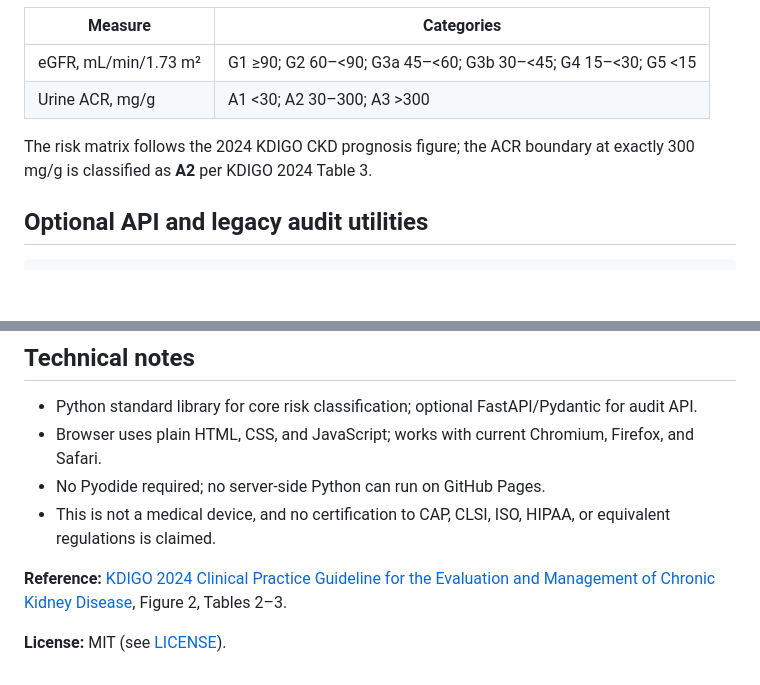
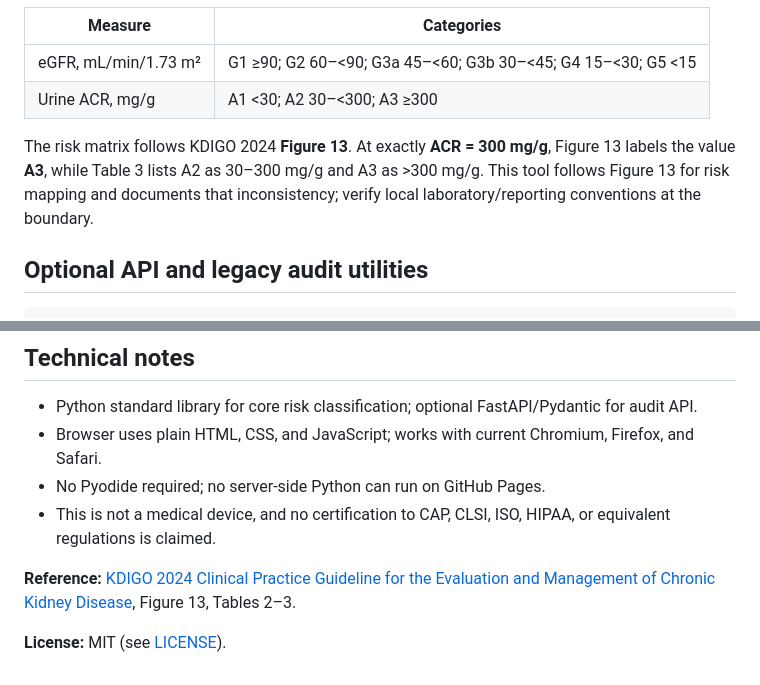
Before and after one commit to abusuraihsakhri/kdigo-ckd-heatmap-classifier, a Markdown page: README.md, 2 parts joined by grey strips. GitHub-like rendering; blank space fills up the shorter version.

Commit message:
Follow KDIGO 2024 Figure 13 ACR boundary and document Table 3 discrepancy

```diff
--- a/README.md
+++ b/README.md
@@ -46,9 +46,9 @@ The 2024 KDIGO thresholds are:
 | Measure | Categories |
 | --- | --- |
 | eGFR, mL/min/1.73 m² | G1 ≥90; G2 60–<90; G3a 45–<60; G3b 30–<45; G4 15–<30; G5 <15 |
-| Urine ACR, mg/g | A1 <30; A2 30–300; A3 >300 |
+| Urine ACR, mg/g | A1 <30; A2 30–<300; A3 ≥300 |
 
-The risk matrix follows the 2024 KDIGO CKD prognosis figure; the ACR boundary at exactly 300 mg/g is classified as **A2** per KDIGO 2024 Table 3.
+The risk matrix follows KDIGO 2024 **Figure 13**. At exactly **ACR = 300 mg/g**, Figure 13 labels the value **A3**, while Table 3 lists A2 as 30–300 mg/g and A3 as >300 mg/g. This tool follows Figure 13 for risk mapping and documents that inconsistency; verify local laboratory/reporting conventions at the boundary.
 
 ## Optional API and legacy audit utilities
 
@@ -82,6 +82,6 @@ The optional `enrichment.py` engines use synthetic thresholds and are retained o
 - No Pyodide required; no server-side Python can run on GitHub Pages.
 - This is not a medical device, and no certification to CAP, CLSI, ISO, HIPAA, or equivalent regulations is claimed.
 
-**Reference:** [KDIGO 2024 Clinical Practice Guideline for the Evaluation and Management of Chronic Kidney Disease](https://kdigo.org/guidelines/ckd-evaluation-and-management/), Figure 2, Tables 2–3.
+**Reference:** [KDIGO 2024 Clinical Practice Guideline for the Evaluation and Management of Chronic Kidney Disease](https://kdigo.org/guidelines/ckd-evaluation-and-management/), Figure 13, Tables 2–3.
 
 **License:** MIT (see [LICENSE](LICENSE)).
```
